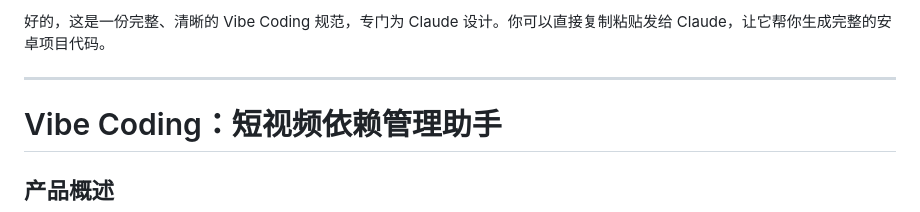
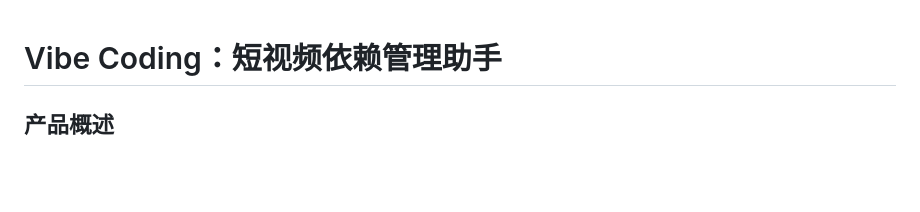
Before and after one commit to ArcPiCN/applimiter, a Markdown page: 需求文档.md, the part around the change. GitHub-like rendering; blank space fills up the shorter version.

```diff
--- a/需求文档.md
+++ b/需求文档.md
@@ -1,6 +1,3 @@
-好的，这是一份完整、清晰的 Vibe Coding 规范，专门为 Claude 设计。你可以直接复制粘贴发给 Claude，让它帮你生成完整的安卓项目代码。
-
----
 
 # Vibe Coding：短视频依赖管理助手
 
```
